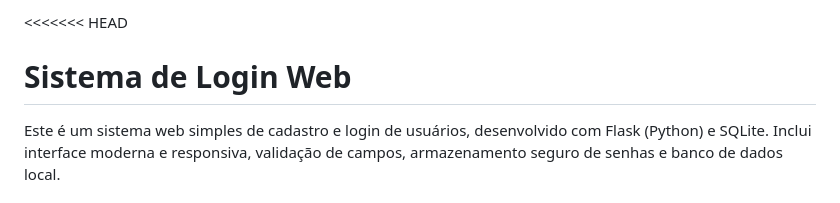
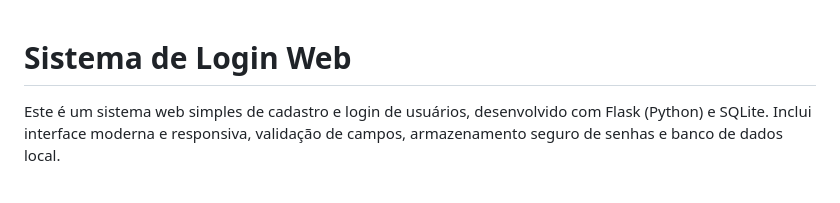
Before and after one commit to z12guilherme/BJGestaoEscolar, a Markdown page: README.md, the part around the change. GitHub-like rendering.

```diff
--- a/README.md
+++ b/README.md
@@ -1,4 +1,3 @@
-<<<<<<< HEAD
 # Sistema de Login Web
 
 Este é um sistema web simples de cadastro e login de usuários, desenvolvido com Flask (Python) e SQLite. Inclui interface moderna e responsiva, validação de campos, armazenamento seguro de senhas e banco de dados local.
```
